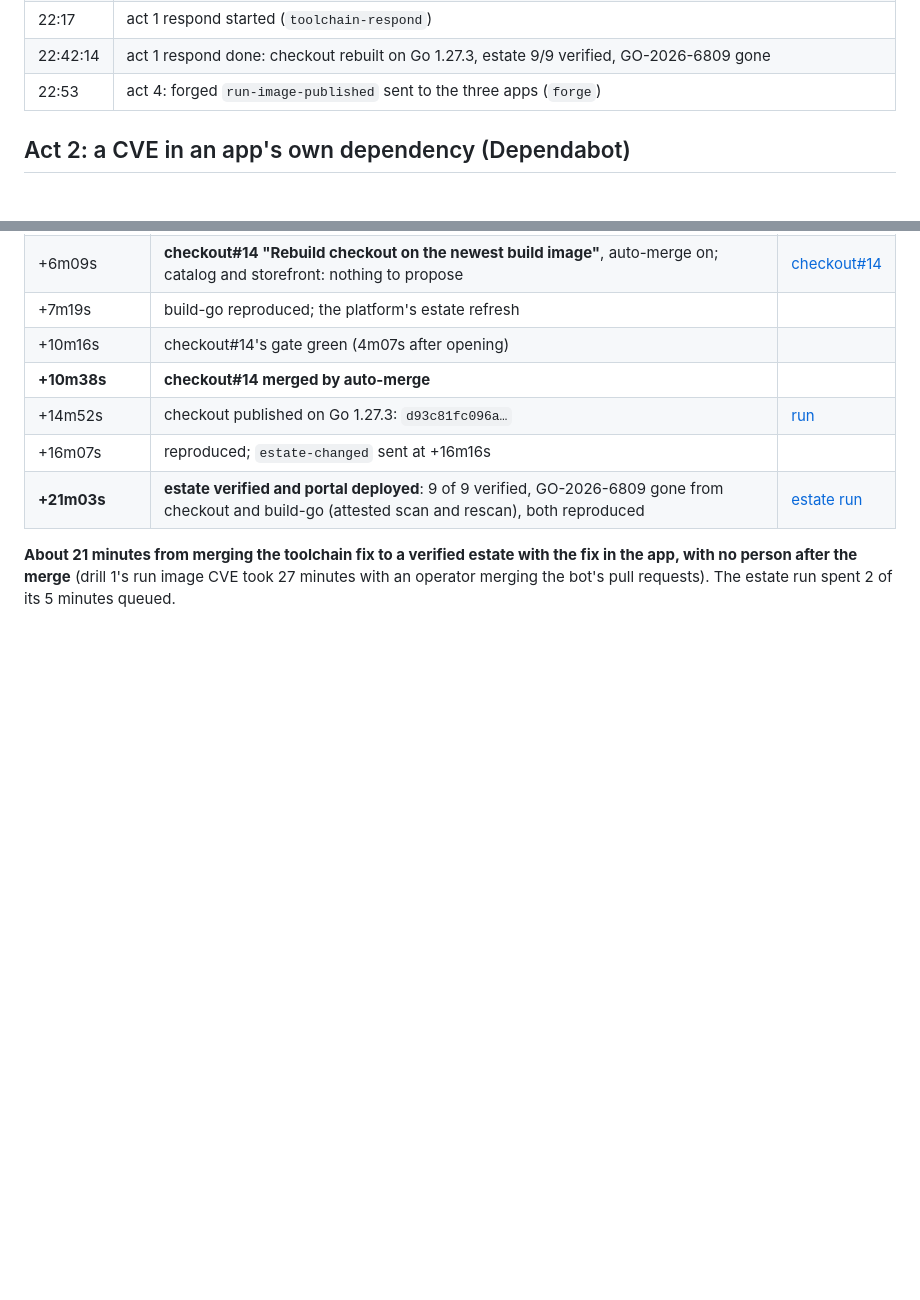
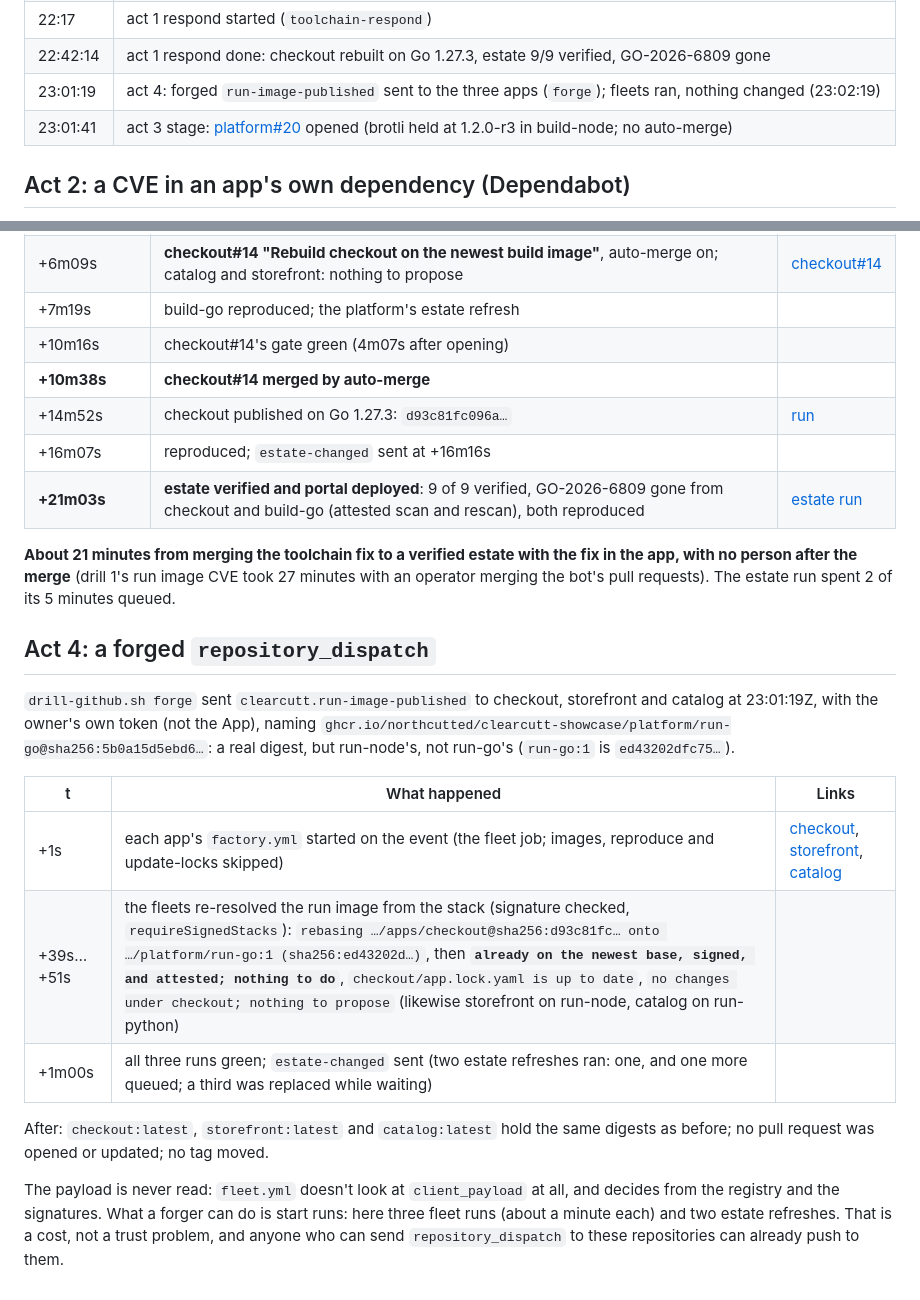
Before and after one commit to northcutted/clearcutt-showcase, a Markdown page: bringup/DRILL-RESULTS.md, 2 parts joined by grey strips. Drawn GitHub-style; blank space fills up the shorter version.

Commit message:
Drill 2: act 4 (forged dispatch) recorded; act 3 started
Co-Authored-By: Claude Opus 5.5 <noreply@anthropic.com>

```diff
--- a/bringup/DRILL-RESULTS.md
+++ b/bringup/DRILL-RESULTS.md
@@ -228,7 +228,8 @@ what followed it; `continue` picks it up.
 | 22:16:16 | act 1 stage done: checkout rebuilt on Go 1.27.2 and published, estate 9/9 verified, GO-2026-6809 shown in checkout and build-go |
 | 22:17 | act 1 respond started (`toolchain-respond`) |
 | 22:42:14 | act 1 respond done: checkout rebuilt on Go 1.27.3, estate 9/9 verified, GO-2026-6809 gone |
-| 22:53 | act 4: forged `run-image-published` sent to the three apps (`forge`) |
+| 23:01:19 | act 4: forged `run-image-published` sent to the three apps (`forge`); fleets ran, nothing changed (23:02:19) |
+| 23:01:41 | act 3 stage: [platform#20](https://github.com/northcutted/clearcutt-showcase-platform/pull/20) opened (brotli held at 1.2.0-r3 in build-node; no auto-merge) |
 
 
 ## Act 2: a CVE in an app's own dependency (Dependabot)
@@ -342,3 +343,25 @@ opened 22:17:19Z; gate green 22:20:59; merged by auto-merge at
 with the fix in the app, with no person after the merge** (drill 1's run
 image CVE took 27 minutes with an operator merging the bot's pull
 requests). The estate run spent 2 of its 5 minutes queued.
+
+## Act 4: a forged `repository_dispatch`
+
+`drill-github.sh forge` sent `clearcutt.run-image-published` to checkout,
+storefront and catalog at 23:01:19Z, with the owner's own token (not the
+App), naming `ghcr.io/northcutted/clearcutt-showcase/platform/run-go@sha256:5b0a15d5ebd6…`:
+a real digest, but run-node's, not run-go's (`run-go:1` is `ed43202dfc75…`).
+
+| t | What happened | Links |
+|---|---|---|
+| +1s | each app's `factory.yml` started on the event (the fleet job; images, reproduce and update-locks skipped) | [checkout](https://github.com/northcutted/clearcutt-showcase-checkout/actions/runs/40970174228), [storefront](https://github.com/northcutted/clearcutt-showcase-storefront/actions/runs/40970172580), [catalog](https://github.com/northcutted/clearcutt-showcase-catalog/actions/runs/40970173245) |
+| +39s…+51s | the fleets re-resolved the run image from the stack (signature checked, `requireSignedStacks`): `rebasing …/apps/checkout@sha256:d93c81fc… onto …/platform/run-go:1 (sha256:ed43202d…)`, then **`already on the newest base, signed, and attested; nothing to do`**, `checkout/app.lock.yaml is up to date`, `no changes under checkout; nothing to propose` (likewise storefront on run-node, catalog on run-python) | |
+| +1m00s | all three runs green; `estate-changed` sent (two estate refreshes ran: one, and one more queued; a third was replaced while waiting) | |
+
+After: `checkout:latest`, `storefront:latest` and `catalog:latest` hold the
+same digests as before; no pull request was opened or updated; no tag moved.
+
+The payload is never read: `fleet.yml` doesn't look at `client_payload` at
+all, and decides from the registry and the signatures. What a forger can do
+is start runs: here three fleet runs (about a minute each) and two estate
+refreshes. That is a cost, not a trust problem, and anyone who can send
+`repository_dispatch` to these repositories can already push to them.
```
